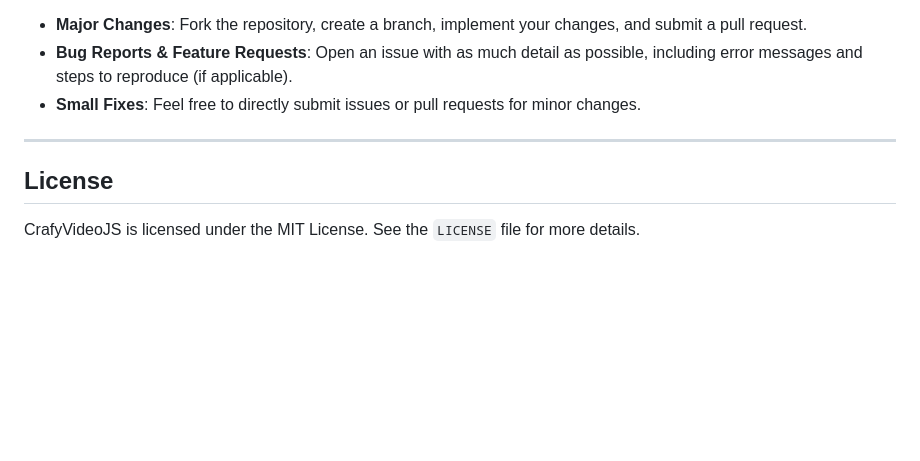
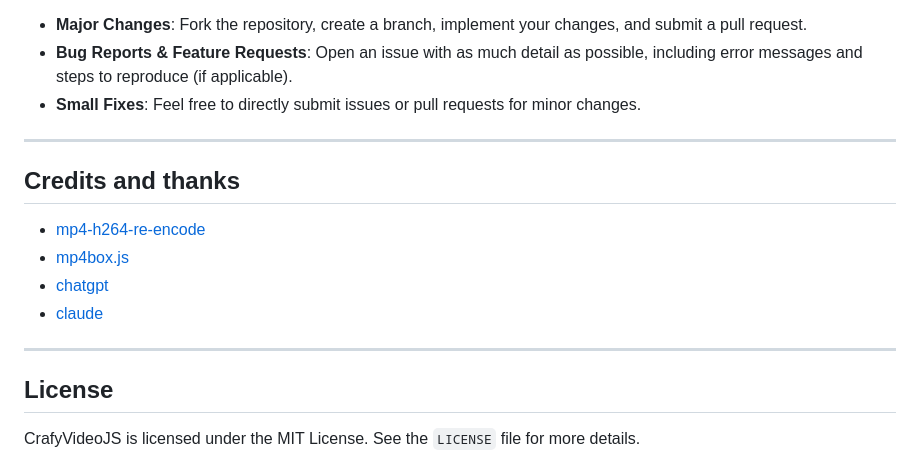
Before and after one commit to chijete/CrafyVideoJS, a Markdown page: README.md, the part around the change. GitHub-like rendering; blank space fills up the shorter version.

Commit message:
Credits and thanks

```diff
--- a/README.md
+++ b/README.md
@@ -332,6 +332,15 @@ We welcome contributions to improve CrafyVideoJS! Here's how you can help:
 
 ---
 
+## Credits and thanks
+
+- [mp4-h264-re-encode](https://github.com/vjeux/mp4-h264-re-encode)
+- [mp4box.js](https://github.com/gpac/mp4box.js)
+- [chatgpt](https://chatgpt.com/)
+- [claude](https://claude.ai/)
+
+---
+
 ## License
 
 CrafyVideoJS is licensed under the MIT License. See the `LICENSE` file for more details.
```
